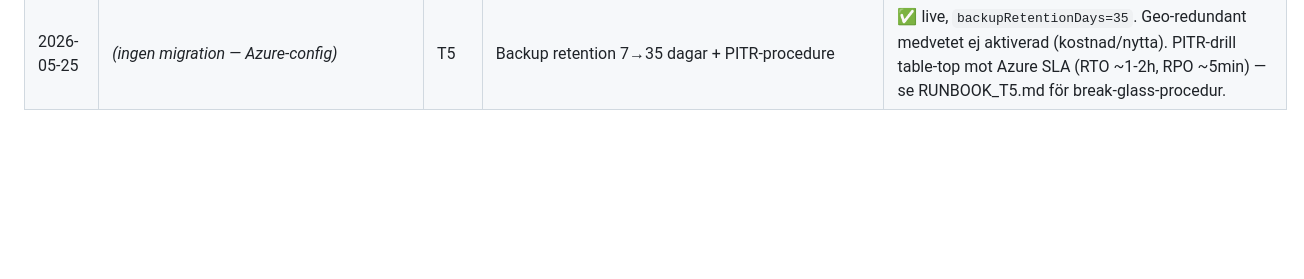
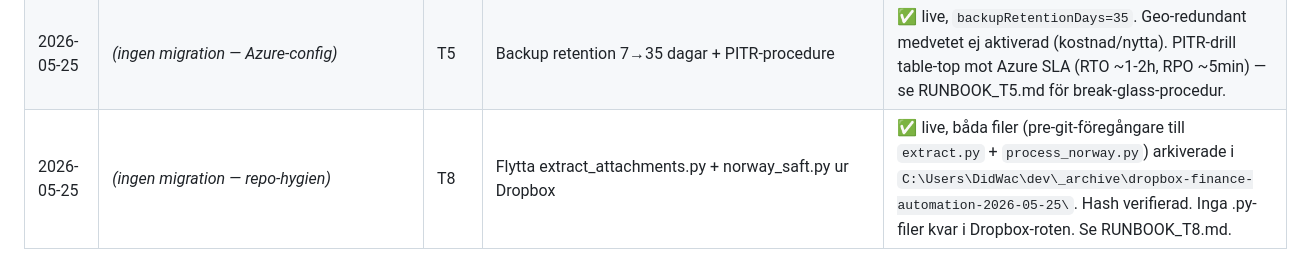
Before and after one commit to ProseroDidrik/finance-automation, a Markdown page: db/migrations/README.md, the part around the change. Rendered like a GitHub page; blank space fills up the shorter version.

```diff
--- a/db/migrations/README.md
+++ b/db/migrations/README.md
@@ -65,3 +65,4 @@ strukturerad PASS/FAIL-output (se commit-historik för T1-exempel).
 | 2026-05-25 | _(ingen migration — Azure-config)_ | T4 | pgaudit-loggning + Log Analytics workspace | ✅ live, pgaudit 16.0 i shared_preload_libraries efter restart (~76s downtime), pgaudit.log='WRITE,ROLE,DDL' (konservativt — spec sa READ,WRITE,ROLE men B1ms är liten). Diagnostic settings → log-finauto-6427 (30d retention). Se RUNBOOK_T4.md för KQL-exempel och READ-utvidgning. |
 | 2026-05-25 | _(ingen migration — Azure-config)_ | T6 | Nätverk/TLS-audit (firewall cleanup + TLS user-override) | ✅ live, 4→3 firewall-regler (duplikat borta), `require_secure_transport=on` nu user-override (var system-default). `AllowAllAzureServicesAndResourcesWithinAzureIps` behållen — App Services saknar VNet. Se RUNBOOK_T6.md. |
 | 2026-05-25 | _(ingen migration — Azure-config)_ | T5 | Backup retention 7→35 dagar + PITR-procedure | ✅ live, `backupRetentionDays=35`. Geo-redundant medvetet ej aktiverad (kostnad/nytta). PITR-drill table-top mot Azure SLA (RTO ~1-2h, RPO ~5min) — se RUNBOOK_T5.md för break-glass-procedur. |
+| 2026-05-25 | _(ingen migration — repo-hygien)_ | T8 | Flytta extract_attachments.py + norway_saft.py ur Dropbox | ✅ live, båda filer (pre-git-föregångare till `extract.py` + `process_norway.py`) arkiverade i `C:\Users\DidWac\dev\_archive\dropbox-finance-automation-2026-05-25\`. Hash verifierad. Inga .py-filer kvar i Dropbox-roten. Se RUNBOOK_T8.md. |
```
Also changed, not shown: db/migrations/RUNBOOK_T8.md (added, +82 -0 lines).
